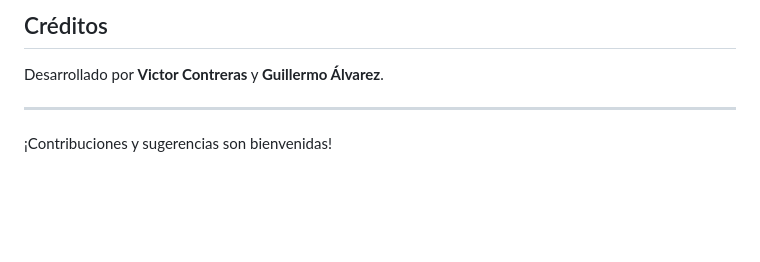
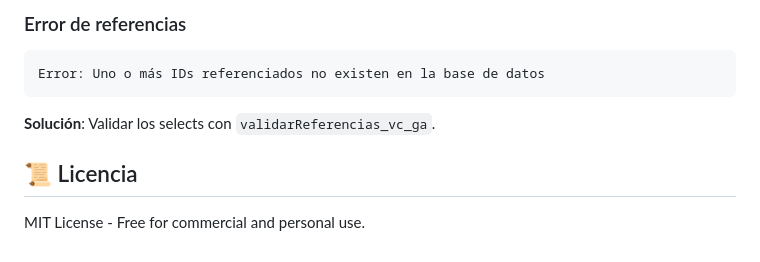
Before and after one commit to S-Gull/Proyecto_Nominas, a Markdown page: README.md, the part around the change printed below. GitHub-like rendering; blank space fills up the shorter version.

````diff
--- a/README.md
+++ b/README.md
@@ -100,8 +143,10 @@ electron-mysql-crud/
 
-## Créditos
+### Error de referencias
+```bash
+Error: Uno o más IDs referenciados no existen en la base de datos
+```
+**Solución**: Validar los selects con `validarReferencias_vc_ga`.
 
-Desarrollado por **Victor Contreras** y **Guillermo Álvarez**.
+## 📜 Licencia
 
----
-
-¡Contribuciones y sugerencias son bienvenidas!
+MIT License - Free for commercial and personal use.
````
Also changed, not shown: other parts of README.md (+113 -70 lines), app/img/BALDOX_LOGO.jpg (added), 1 other file.
